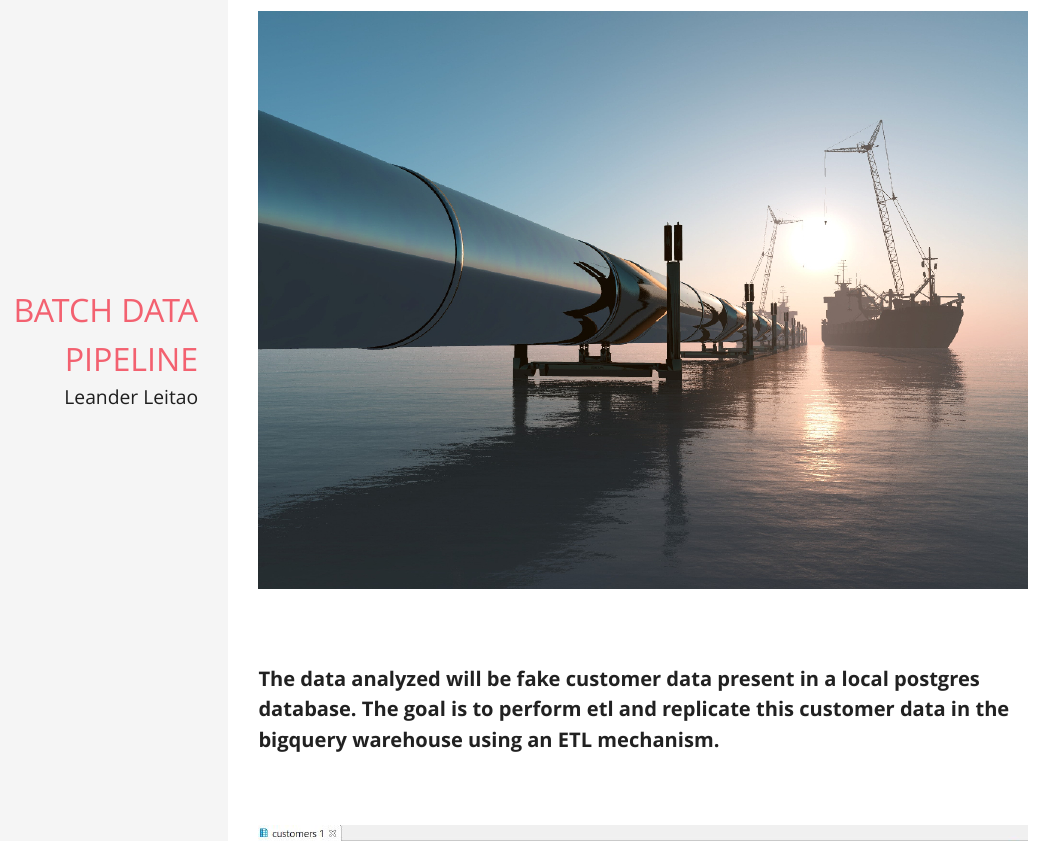
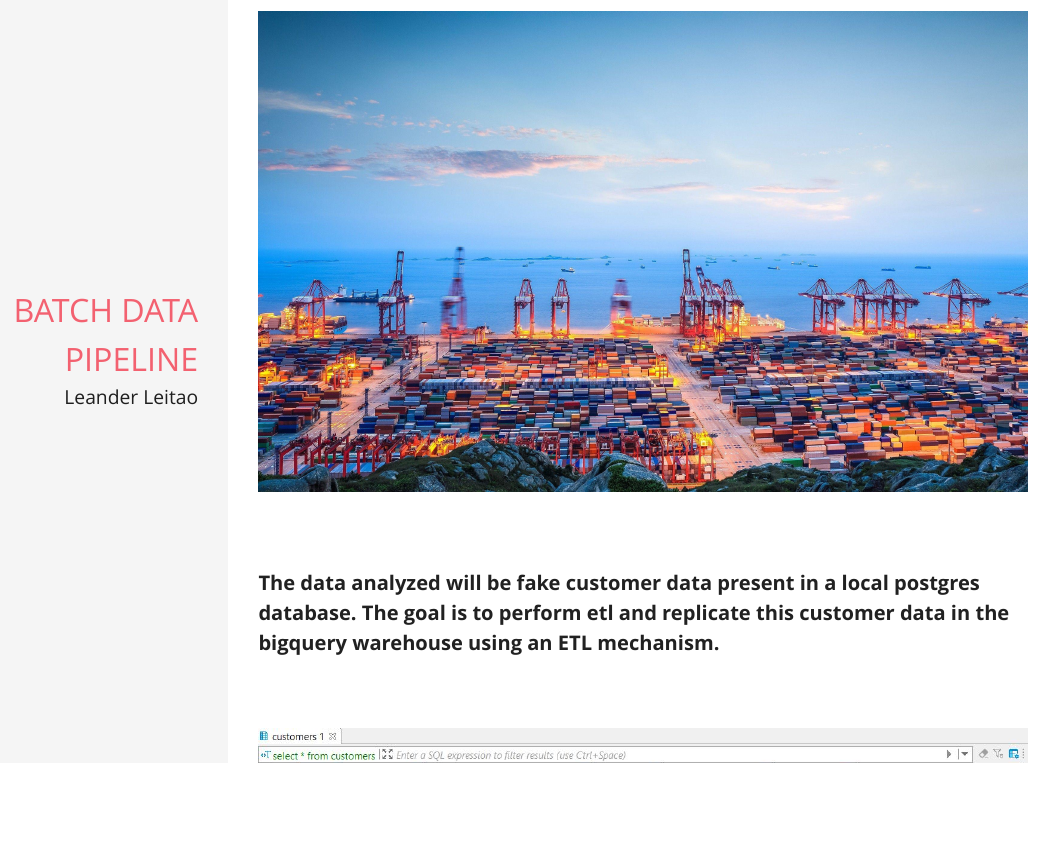
Before and after one commit to savio0694/BATCH_PIPELINE, an R Markdown document (batch_Rdoc.Rmd): the page in a window 1100 px wide, from 60 px down. The pictures show the output file batch_Rdoc.html that the author committed with the source, opened offline.

Commit message:
new images

```diff
--- a/batch_Rdoc.Rmd
+++ b/batch_Rdoc.Rmd
@@ -7,7 +7,7 @@ output:
   prettydoc::html_pretty:
     theme: leonids
 ---
-<img src="https://github.com/savio0694/BATCH_PIPELINE/blob/master/images/wallpaperbetter.com_1024x768.jpg?raw=true">
+<img src="images/dock.jpg">
 <br>
 
 
```
Also changed, not shown: batch_Rdoc.html, images/dock.jpg (added), 2 other files.
